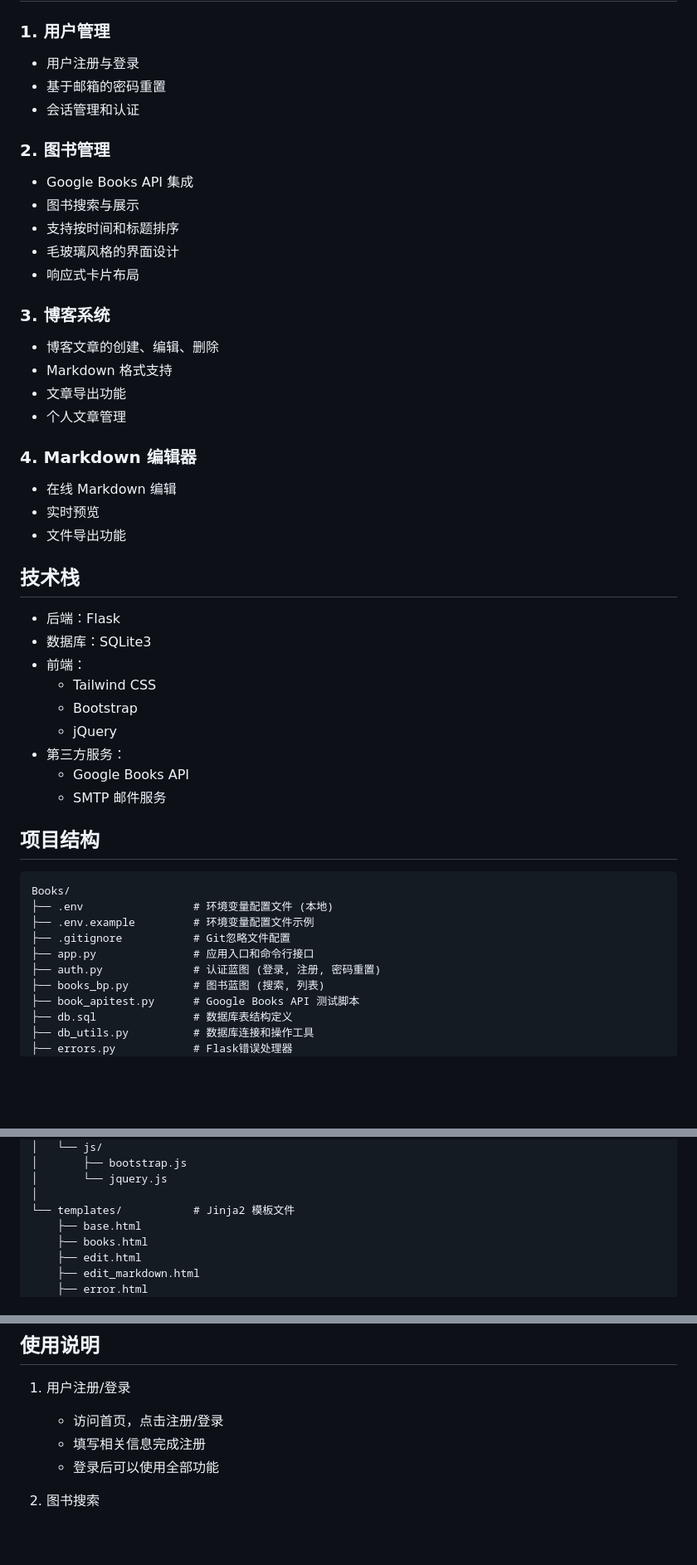
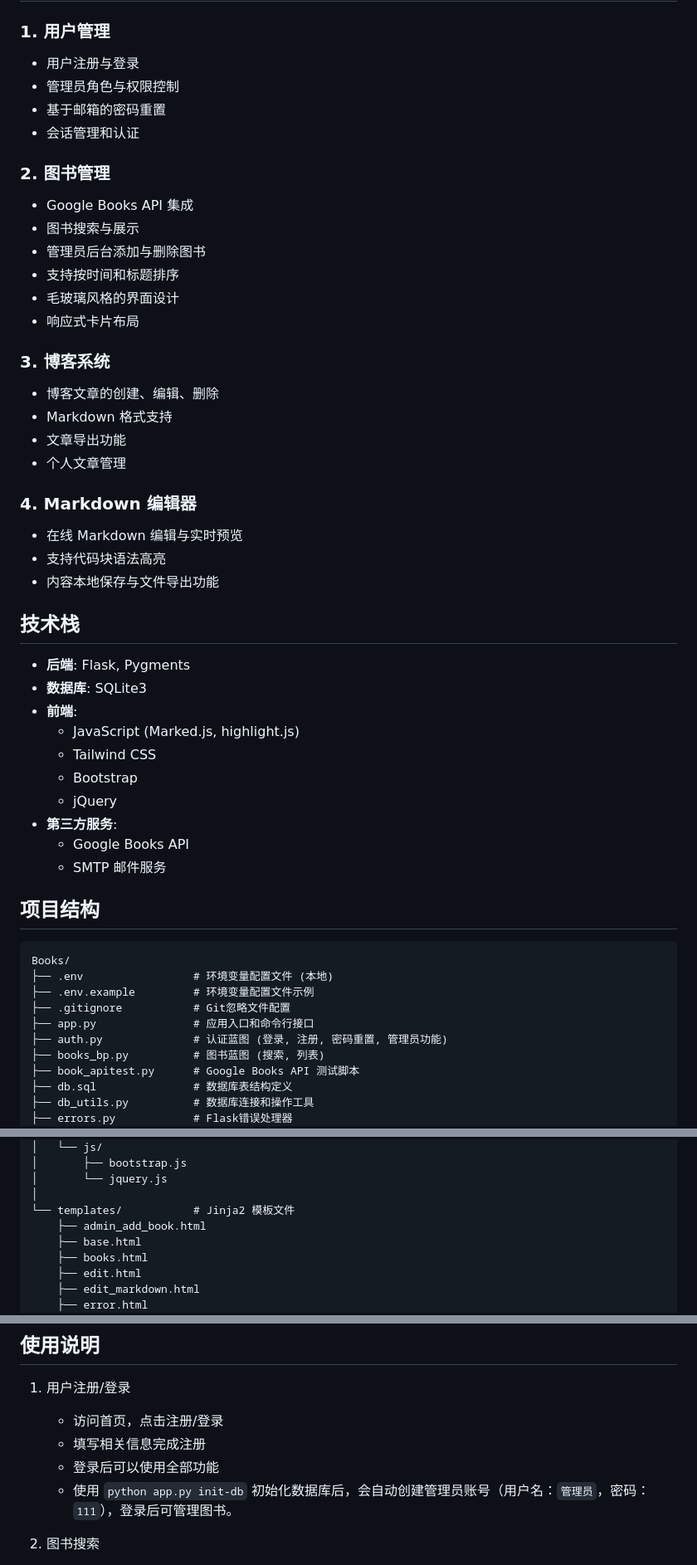
Before and after one commit to lihexi333/Books, a Markdown page: README.md, 3 parts joined by grey strips. Shown at 83% size. GitHub-like rendering; blank space fills up the shorter version.

Commit message:
feat: 更新说明文档

```diff
--- a/README.md
+++ b/README.md
@@ -6,12 +6,14 @@
 
 ### 1. 用户管理
 - 用户注册与登录
+- 管理员角色与权限控制
 - 基于邮箱的密码重置
 - 会话管理和认证
 
 ### 2. 图书管理
 - Google Books API 集成
 - 图书搜索与展示
+- 管理员后台添加与删除图书
 - 支持按时间和标题排序
 - 毛玻璃风格的界面设计
 - 响应式卡片布局
@@ -23,18 +25,19 @@
 - 个人文章管理
 
 ### 4. Markdown 编辑器
-- 在线 Markdown 编辑
-- 实时预览
-- 文件导出功能
+- 在线 Markdown 编辑与实时预览
+- 支持代码块语法高亮
+- 内容本地保存与文件导出功能
 
 ## 技术栈
-- 后端：Flask
-- 数据库：SQLite3
-- 前端：
+- **后端**: Flask, Pygments
+- **数据库**: SQLite3
+- **前端**:
+  - JavaScript (Marked.js, highlight.js)
   - Tailwind CSS
   - Bootstrap
   - jQuery
-- 第三方服务：
+- **第三方服务**:
   - Google Books API
   - SMTP 邮件服务
 
@@ -45,7 +48,7 @@ Books/
 ├── .env.example         # 环境变量配置文件示例
 ├── .gitignore           # Git忽略文件配置
 ├── app.py               # 应用入口和命令行接口
-├── auth.py              # 认证蓝图 (登录, 注册, 密码重置)
+├── auth.py              # 认证蓝图 (登录, 注册, 密码重置, 管理员功能)
 ├── books_bp.py          # 图书蓝图 (搜索, 列表)
 ├── book_apitest.py      # Google Books API 测试脚本
 ├── db.sql               # 数据库表结构定义
@@ -79,6 +82,7 @@ Books/
 │       └── jquery.js
 │
 └── templates/           # Jinja2 模板文件
+    ├── admin_add_book.html
     ├── base.html
     ├── books.html
     ├── edit.html
@@ -153,6 +157,7 @@ MAIL_PASSWORD=your-password
    - 访问首页，点击注册/登录
    - 填写相关信息完成注册
    - 登录后可以使用全部功能
+   - 使用 `python app.py init-db` 初始化数据库后，会自动创建管理员账号（用户名：`管理员`，密码：`111`），登录后可管理图书。
 
 2. 图书搜索
    - 在图书搜索页面输入关键词
```
Also changed, not shown: other parts of README.md (+1 -0 lines).
